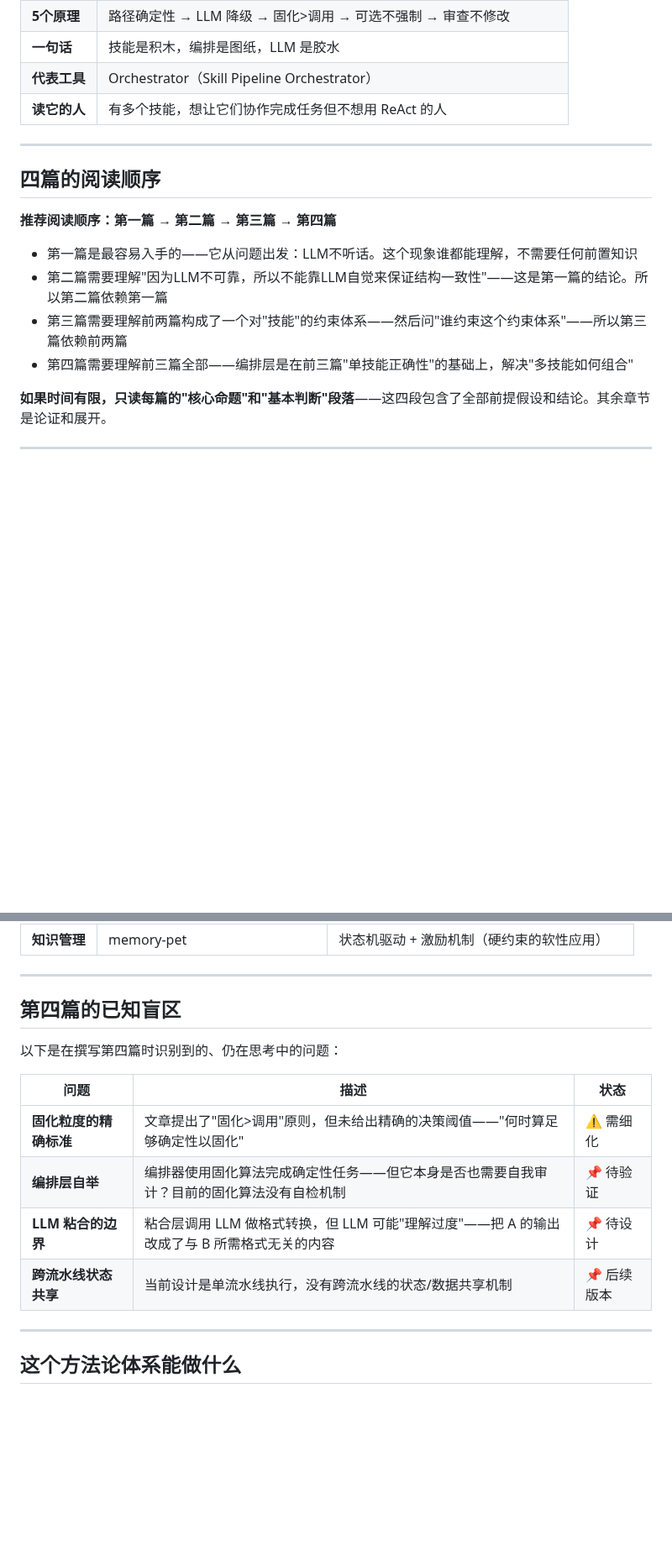
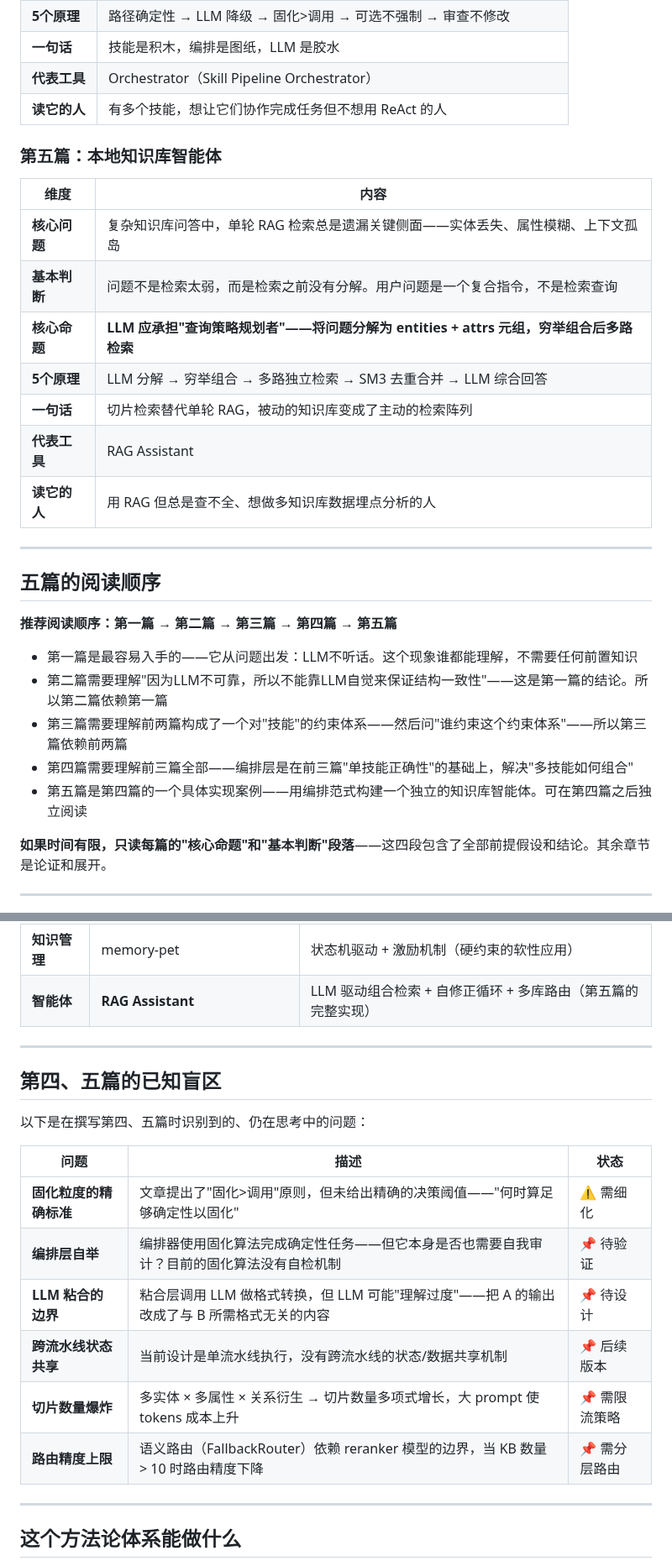
Before and after one commit to Ldxs001/workbuddy-skills, a Markdown page: Cogito_Scribit/COGITO_README.md, 2 parts joined by grey strips. Shown at 84% size. Drawn GitHub-style; blank space fills up the shorter version.

Commit message:
add: 第五篇方法论文章 + 更新COGITO_README

```diff
--- a/Cogito_Scribit/COGITO_README.md
+++ b/Cogito_Scribit/COGITO_README.md
@@ -103,16 +103,29 @@
 | **代表工具** | Orchestrator（Skill Pipeline Orchestrator） |
 | **读它的人** | 有多个技能，想让它们协作完成任务但不想用 ReAct 的人 |
 
+### 第五篇：本地知识库智能体
+
+| 维度 | 内容 |
+|------|------|
+| **核心问题** | 复杂知识库问答中，单轮 RAG 检索总是遗漏关键侧面——实体丢失、属性模糊、上下文孤岛 |
+| **基本判断** | 问题不是检索太弱，而是检索之前没有分解。用户问题是一个复合指令，不是检索查询 |
+| **核心命题** | **LLM 应承担"查询策略规划者"——将问题分解为 entities + attrs 元组，穷举组合后多路检索** |
+| **5个原理** | LLM 分解 → 穷举组合 → 多路独立检索 → SM3 去重合并 → LLM 综合回答 |
+| **一句话** | 切片检索替代单轮 RAG，被动的知识库变成了主动的检索阵列 |
+| **代表工具** | RAG Assistant |
+| **读它的人** | 用 RAG 但总是查不全、想做多知识库数据埋点分析的人 |
+
 ---
 
-## 四篇的阅读顺序
+## 五篇的阅读顺序
 
-**推荐阅读顺序：第一篇 → 第二篇 → 第三篇 → 第四篇**
+**推荐阅读顺序：第一篇 → 第二篇 → 第三篇 → 第四篇 → 第五篇**
 
 - 第一篇是最容易入手的——它从问题出发：LLM不听话。这个现象谁都能理解，不需要任何前置知识
 - 第二篇需要理解"因为LLM不可靠，所以不能靠LLM自觉来保证结构一致性"——这是第一篇的结论。所以第二篇依赖第一篇
 - 第三篇需要理解前两篇构成了一个对"技能"的约束体系——然后问"谁约束这个约束体系"——所以第三篇依赖前两篇
 - 第四篇需要理解前三篇全部——编排层是在前三篇"单技能正确性"的基础上，解决"多技能如何组合"
+- 第五篇是第四篇的一个具体实现案例——用编排范式构建一个独立的知识库智能体。可在第四篇之后独立阅读
 
 **如果时间有限，只读每篇的"核心命题"和"基本判断"段落**——这四段包含了全部前提假设和结论。其余章节是论证和展开。
 
@@ -154,12 +167,13 @@
 | **工具库** | workday-calendar | 四层优先级叠加规则（L3行为约束的体现） |
 | **知识管理** | everything-search-breadmemory | 搜索→存储→复习→关联循环（执行循环模式） |
 | **知识管理** | memory-pet | 状态机驱动 + 激励机制（硬约束的软性应用） |
+| **智能体** | **RAG Assistant** | LLM 驱动组合检索 + 自修正循环 + 多库路由（第五篇的完整实现） |
 
 ---
 
-## 第四篇的已知盲区
+## 第四、五篇的已知盲区
 
-以下是在撰写第四篇时识别到的、仍在思考中的问题：
+以下是在撰写第四、五篇时识别到的、仍在思考中的问题：
 
 | 问题 | 描述 | 状态 |
 |------|------|------|
@@ -167,6 +181,8 @@
 | **编排层自举** | 编排器使用固化算法完成确定性任务——但它本身是否也需要自我审计？目前的固化算法没有自检机制 | 📌 待验证 |
 | **LLM 粘合的边界** | 粘合层调用 LLM 做格式转换，但 LLM 可能"理解过度"——把 A 的输出改成了与 B 所需格式无关的内容 | 📌 待设计 |
 | **跨流水线状态共享** | 当前设计是单流水线执行，没有跨流水线的状态/数据共享机制 | 📌 后续版本 |
+| **切片数量爆炸** | 多实体 × 多属性 × 关系衍生 → 切片数量多项式增长，大 prompt 使 tokens 成本上升 | 📌 需限流策略 |
+| **路由精度上限** | 语义路由（FallbackRouter）依赖 reranker 模型的边界，当 KB 数量 > 10 时路由精度下降 | 📌 需分层路由 |
 
 ---
 
```
Also changed, not shown: Cogito_Scribit/重型技能构建的方法论沉淀：本地知识库智能体的自洽范式.md (added, +265 -0 lines).
